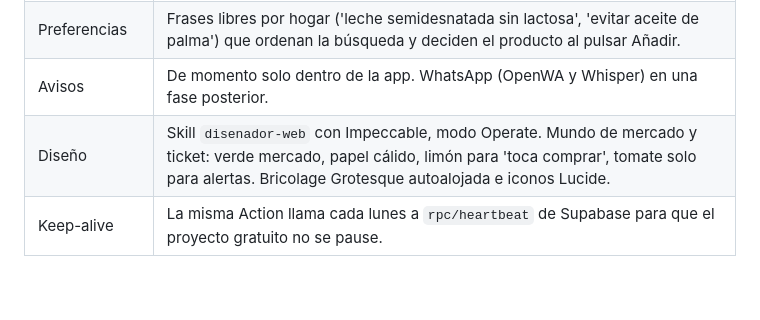
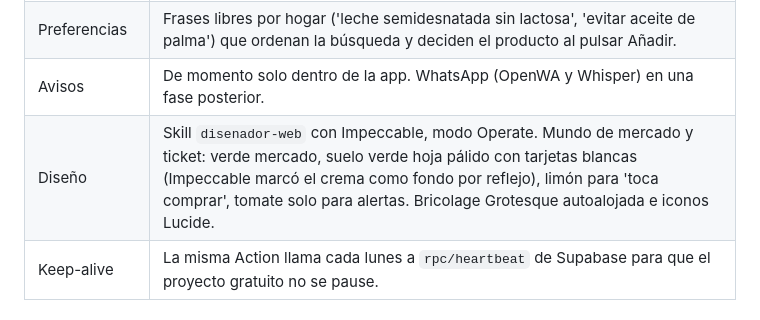
Before and after one commit to CarlosDarko/mercafamily, a Markdown page: CLAUDE.md, the part around the change. Drawn GitHub-style; blank space fills up the shorter version.

```diff
--- a/CLAUDE.md
+++ b/CLAUDE.md
@@ -25,7 +25,7 @@ App familiar para llevar juntos la compra de casa: lista compartida en tiempo re
 | Nutrición | Ingredientes y alérgenos de Mercadona (`public/data/details.json`, incremental, 1.500 fichas por semana). Nutri-Score y valores por 100 g de Open Food Facts en vivo desde la app por código de barras. |
 | Preferencias | Frases libres por hogar ('leche semidesnatada sin lactosa', 'evitar aceite de palma') que ordenan la búsqueda y deciden el producto al pulsar Añadir. |
 | Avisos | De momento solo dentro de la app. WhatsApp (OpenWA y Whisper) en una fase posterior. |
-| Diseño | Skill `disenador-web` con Impeccable, modo Operate. Mundo de mercado y ticket: verde mercado, papel cálido, limón para 'toca comprar', tomate solo para alertas. Bricolage Grotesque autoalojada e iconos Lucide. |
+| Diseño | Skill `disenador-web` con Impeccable, modo Operate. Mundo de mercado y ticket: verde mercado, suelo verde hoja pálido con tarjetas blancas (Impeccable marcó el crema como fondo por reflejo), limón para 'toca comprar', tomate solo para alertas. Bricolage Grotesque autoalojada e iconos Lucide. |
 | Keep-alive | La misma Action llama cada lunes a `rpc/heartbeat` de Supabase para que el proyecto gratuito no se pause. |
 
 ## Estructura
```
Also changed, not shown: README.md (+9 -1 lines), docs/capturas/buscar.png (added), docs/capturas/ficha.png (added), docs/capturas/gastos.png (added), docs/capturas/lista-oscuro.png (added), docs/capturas/lista.png (added), 13 other files.
